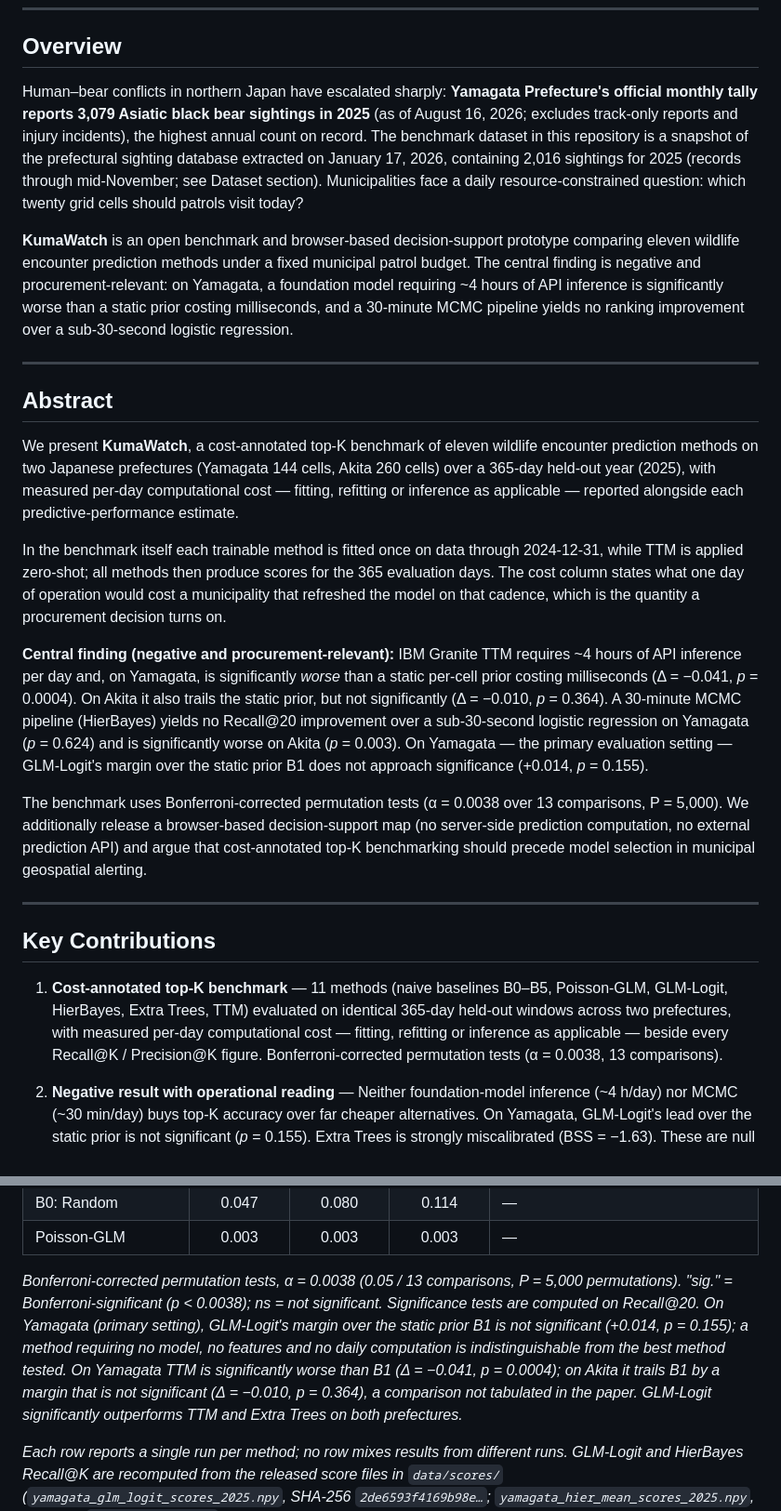
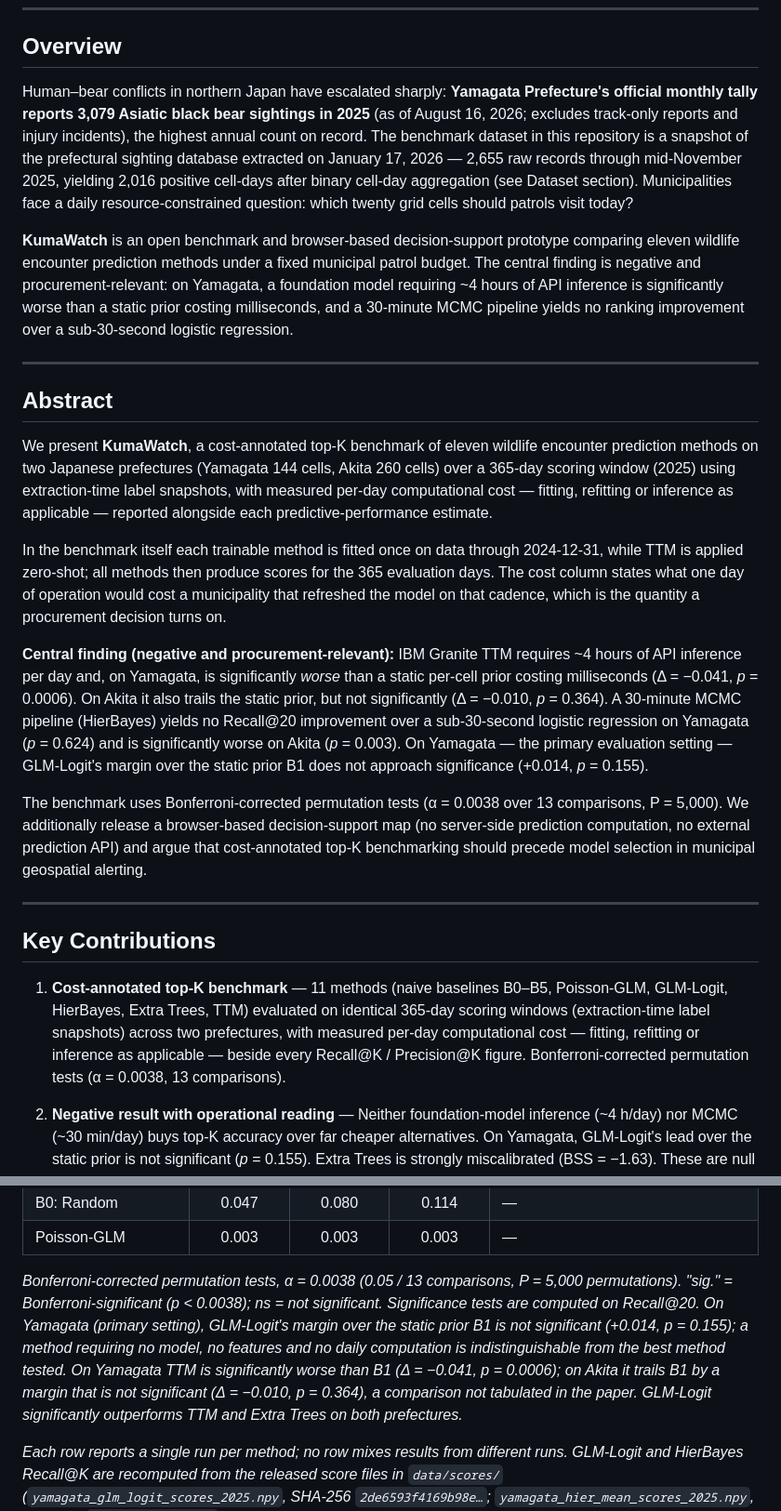
Before and after one commit to Global-jogasaki/KumaWatch, a Markdown page: README.md, 2 parts joined by grey strips. Shown at 93% size. Rendered like a GitHub page.

```diff
--- a/README.md
+++ b/README.md
@@ -24,7 +24,7 @@ To open locally, open `maps/kumawatch_primary_layer.html` directly in any modern
 
 ## Overview
 
-Human–bear conflicts in northern Japan have escalated sharply: **Yamagata Prefecture's official monthly tally reports 3,079 Asiatic black bear sightings in 2025** (as of August 16, 2026; excludes track-only reports and injury incidents), the highest annual count on record. The benchmark dataset in this repository is a snapshot of the prefectural sighting database extracted on January 17, 2026, containing 2,016 sightings for 2025 (records through mid-November; see Dataset section). Municipalities face a daily resource-constrained question: which twenty grid cells should patrols visit today?
+Human–bear conflicts in northern Japan have escalated sharply: **Yamagata Prefecture's official monthly tally reports 3,079 Asiatic black bear sightings in 2025** (as of August 16, 2026; excludes track-only reports and injury incidents), the highest annual count on record. The benchmark dataset in this repository is a snapshot of the prefectural sighting database extracted on January 17, 2026 — 2,655 raw records through mid-November 2025, yielding 2,016 positive cell-days after binary cell-day aggregation (see Dataset section). Municipalities face a daily resource-constrained question: which twenty grid cells should patrols visit today?
 
 **KumaWatch** is an open benchmark and browser-based decision-support prototype comparing eleven wildlife encounter prediction methods under a fixed municipal patrol budget. The central finding is negative and procurement-relevant: on Yamagata, a foundation model requiring ~4 hours of API inference is significantly worse than a static prior costing milliseconds, and a 30-minute MCMC pipeline yields no ranking improvement over a sub-30-second logistic regression.
 
@@ -32,11 +32,11 @@ Human–bear conflicts in northern Japan have escalated sharply: **Yamagata Pref
 
 ## Abstract
 
-We present **KumaWatch**, a cost-annotated top-K benchmark of eleven wildlife encounter prediction methods on two Japanese prefectures (Yamagata 144 cells, Akita 260 cells) over a 365-day held-out year (2025), with measured per-day computational cost — fitting, refitting or inference as applicable — reported alongside each predictive-performance estimate.
+We present **KumaWatch**, a cost-annotated top-K benchmark of eleven wildlife encounter prediction methods on two Japanese prefectures (Yamagata 144 cells, Akita 260 cells) over a 365-day scoring window (2025) using extraction-time label snapshots, with measured per-day computational cost — fitting, refitting or inference as applicable — reported alongside each predictive-performance estimate.
 
 In the benchmark itself each trainable method is fitted once on data through 2024-12-31, while TTM is applied zero-shot; all methods then produce scores for the 365 evaluation days. The cost column states what one day of operation would cost a municipality that refreshed the model on that cadence, which is the quantity a procurement decision turns on.
 
-**Central finding (negative and procurement-relevant):** IBM Granite TTM requires ~4 hours of API inference per day and, on Yamagata, is significantly *worse* than a static per-cell prior costing milliseconds (Δ = −0.041, *p* = 0.0004). On Akita it also trails the static prior, but not significantly (Δ = −0.010, *p* = 0.364). A 30-minute MCMC pipeline (HierBayes) yields no Recall@20 improvement over a sub-30-second logistic regression on Yamagata (*p* = 0.624) and is significantly worse on Akita (*p* = 0.003). On Yamagata — the primary evaluation setting — GLM-Logit's margin over the static prior B1 does not approach significance (+0.014, *p* = 0.155).
+**Central finding (negative and procurement-relevant):** IBM Granite TTM requires ~4 hours of API inference per day and, on Yamagata, is significantly *worse* than a static per-cell prior costing milliseconds (Δ = −0.041, *p* = 0.0006). On Akita it also trails the static prior, but not significantly (Δ = −0.010, *p* = 0.364). A 30-minute MCMC pipeline (HierBayes) yields no Recall@20 improvement over a sub-30-second logistic regression on Yamagata (*p* = 0.624) and is significantly worse on Akita (*p* = 0.003). On Yamagata — the primary evaluation setting — GLM-Logit's margin over the static prior B1 does not approach significance (+0.014, *p* = 0.155).
 
 The benchmark uses Bonferroni-corrected permutation tests (α = 0.0038 over 13 comparisons, P = 5,000). We additionally release a browser-based decision-support map (no server-side prediction computation, no external prediction API) and argue that cost-annotated top-K benchmarking should precede model selection in municipal geospatial alerting.
 
@@ -44,7 +44,7 @@ The benchmark uses Bonferroni-corrected permutation tests (α = 0.0038 over 13 c
 
 ## Key Contributions
 
-1. **Cost-annotated top-K benchmark** — 11 methods (naive baselines B0–B5, Poisson-GLM, GLM-Logit, HierBayes, Extra Trees, TTM) evaluated on identical 365-day held-out windows across two prefectures, with measured per-day computational cost — fitting, refitting or inference as applicable — beside every Recall@K / Precision@K figure. Bonferroni-corrected permutation tests (α = 0.0038, 13 comparisons).
+1. **Cost-annotated top-K benchmark** — 11 methods (naive baselines B0–B5, Poisson-GLM, GLM-Logit, HierBayes, Extra Trees, TTM) evaluated on identical 365-day scoring windows (extraction-time label snapshots) across two prefectures, with measured per-day computational cost — fitting, refitting or inference as applicable — beside every Recall@K / Precision@K figure. Bonferroni-corrected permutation tests (α = 0.0038, 13 comparisons).
 
 2. **Negative result with operational reading** — Neither foundation-model inference (~4 h/day) nor MCMC (~30 min/day) buys top-K accuracy over far cheaper alternatives. On Yamagata, GLM-Logit's lead over the static prior is not significant (*p* = 0.155). Extra Trees is strongly miscalibrated (BSS = −1.63). These are null results about ranking only; downstream uses of HierBayes posterior variance and ET environmental covariates are untested rather than refuted.
 
@@ -88,7 +88,7 @@ The benchmark uses Bonferroni-corrected permutation tests (α = 0.0038 over 13 c
 | B0: Random | 0.047 | 0.080 | 0.114 | — |
 | Poisson-GLM | 0.003 | 0.003 | 0.003 | — |
 
-*Bonferroni-corrected permutation tests, α = 0.0038 (0.05 / 13 comparisons, P = 5,000 permutations). "sig." = Bonferroni-significant (p < 0.0038); ns = not significant. Significance tests are computed on Recall@20. On Yamagata (primary setting), GLM-Logit's margin over the static prior B1 is not significant (+0.014, p = 0.155); a method requiring no model, no features and no daily computation is indistinguishable from the best method tested. On Yamagata TTM is significantly worse than B1 (Δ = −0.041, p = 0.0004); on Akita it trails B1 by a margin that is not significant (Δ = −0.010, p = 0.364), a comparison not tabulated in the paper. GLM-Logit significantly outperforms TTM and Extra Trees on both prefectures.*
+*Bonferroni-corrected permutation tests, α = 0.0038 (0.05 / 13 comparisons, P = 5,000 permutations). "sig." = Bonferroni-significant (p < 0.0038); ns = not significant. Significance tests are computed on Recall@20. On Yamagata (primary setting), GLM-Logit's margin over the static prior B1 is not significant (+0.014, p = 0.155); a method requiring no model, no features and no daily computation is indistinguishable from the best method tested. On Yamagata TTM is significantly worse than B1 (Δ = −0.041, p = 0.0006); on Akita it trails B1 by a margin that is not significant (Δ = −0.010, p = 0.364), a comparison not tabulated in the paper. GLM-Logit significantly outperforms TTM and Extra Trees on both prefectures.*
 
 *Each row reports a single run per method; no row mixes results from different runs. GLM-Logit and HierBayes Recall@K are recomputed from the released score files in `data/scores/` (`yamagata_glm_logit_scores_2025.npy`, SHA-256 `2de6593f4169b98e…`; `yamagata_hier_mean_scores_2025.npy`, SHA-256 `726fbeed366a7240…`). Both reproduce the paper's Recall@20 exactly — GLM-Logit 0.5470 and HierBayes 0.5425. The released GLM-Logit score matrix also reproduces Precision@20 = 0.2446, reported as 0.245 to three decimals in Section 6. No run-to-run mixing remains. All six baselines are regenerated deterministically from `notebooks/kumawatch_benchmark.ipynb` Cell 5 (`RAND_SEED = 42`) over the training windows documented above — Yamagata from 2018-10-01, Akita from 2022-04-01 — so every method in these tables shares one training period. (An earlier release computed B3 and B4 over the full data span instead, giving Yamagata B4 = 0.523 and Akita B4 = 0.417; those values are superseded.) TTM and Extra Trees Recall@K are recomputed from the released score CSVs. Poisson-GLM Recall@K is carried over from the archived benchmark run in `notebooks/kumawatch_benchmark_table3_colab.ipynb` (saved cell outputs).*
 
```
Also changed, not shown: other parts of README.md (+7 -4 lines).
